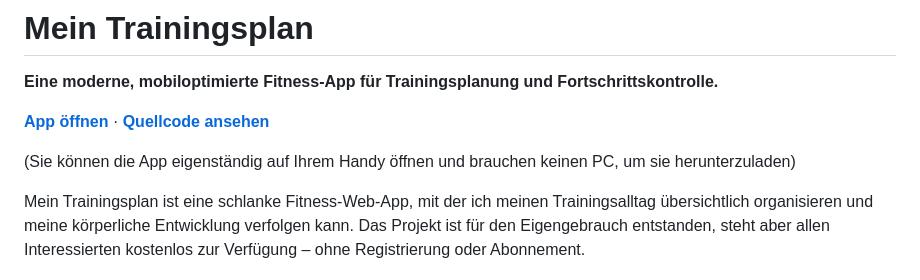
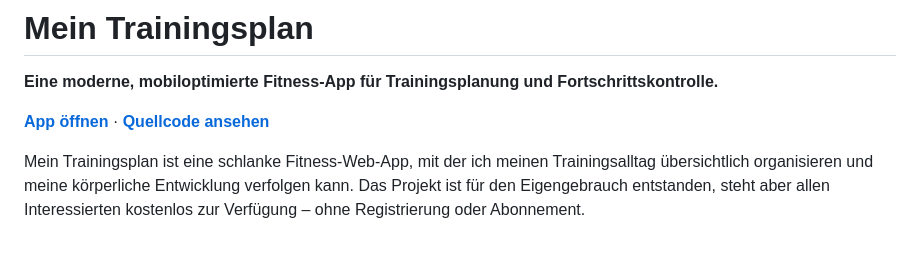
Before and after one commit to Alubis45123/Mein-Trainingsplan, a Markdown page: README.md, the part around the change. Rendered like a GitHub page; blank space fills up the shorter version.

Commit message:
Update README to remove app download note
Removed unnecessary note about app accessibility.

```diff
--- a/README.md
+++ b/README.md
@@ -3,8 +3,6 @@
 **Eine moderne, mobiloptimierte Fitness-App für Trainingsplanung und Fortschrittskontrolle.**
 
 [**App öffnen**](https://alubis45123.github.io/Mein-Trainingsplan/) · [**Quellcode ansehen**](https://github.com/Alubis45123/Mein-Trainingsplan)
-
-(Sie können die App eigenständig auf Ihrem Handy öffnen und brauchen keinen PC, um sie herunterzuladen)
 
 Mein Trainingsplan ist eine schlanke Fitness-Web-App, mit der ich meinen Trainingsalltag übersichtlich organisieren und meine körperliche Entwicklung verfolgen kann. Das Projekt ist für den Eigengebrauch entstanden, steht aber allen Interessierten kostenlos zur Verfügung – ohne Registrierung oder Abonnement.
 
```
